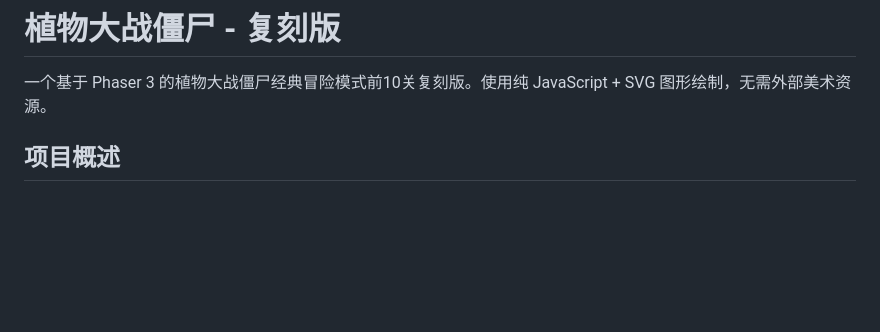
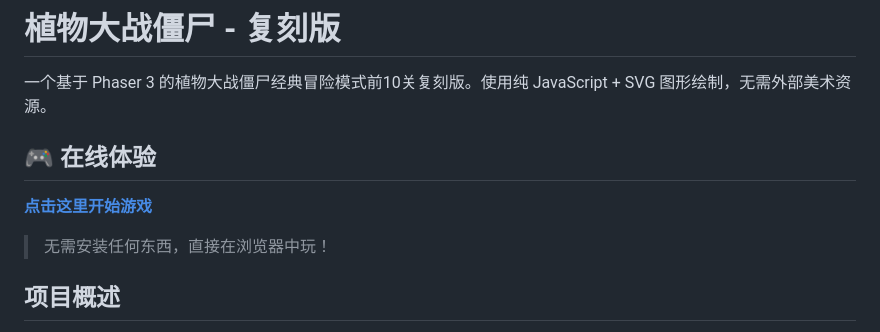
Before and after one commit to breath8/plants-ulw, a Markdown page: README.md, the part around the change. Drawn GitHub-style; blank space fills up the shorter version.

Commit message:
docs: 添加GitHub Pages在线体验链接

```diff
--- a/README.md
+++ b/README.md
@@ -1,6 +1,12 @@
 # 植物大战僵尸 - 复刻版
 
 一个基于 Phaser 3 的植物大战僵尸经典冒险模式前10关复刻版。使用纯 JavaScript + SVG 图形绘制，无需外部美术资源。
+
+## 🎮 在线体验
+
+**[点击这里开始游戏](https://breath8.github.io/plants-ulw/)**
+
+> 无需安装任何东西，直接在浏览器中玩！
 
 ## 项目概述
 
```
